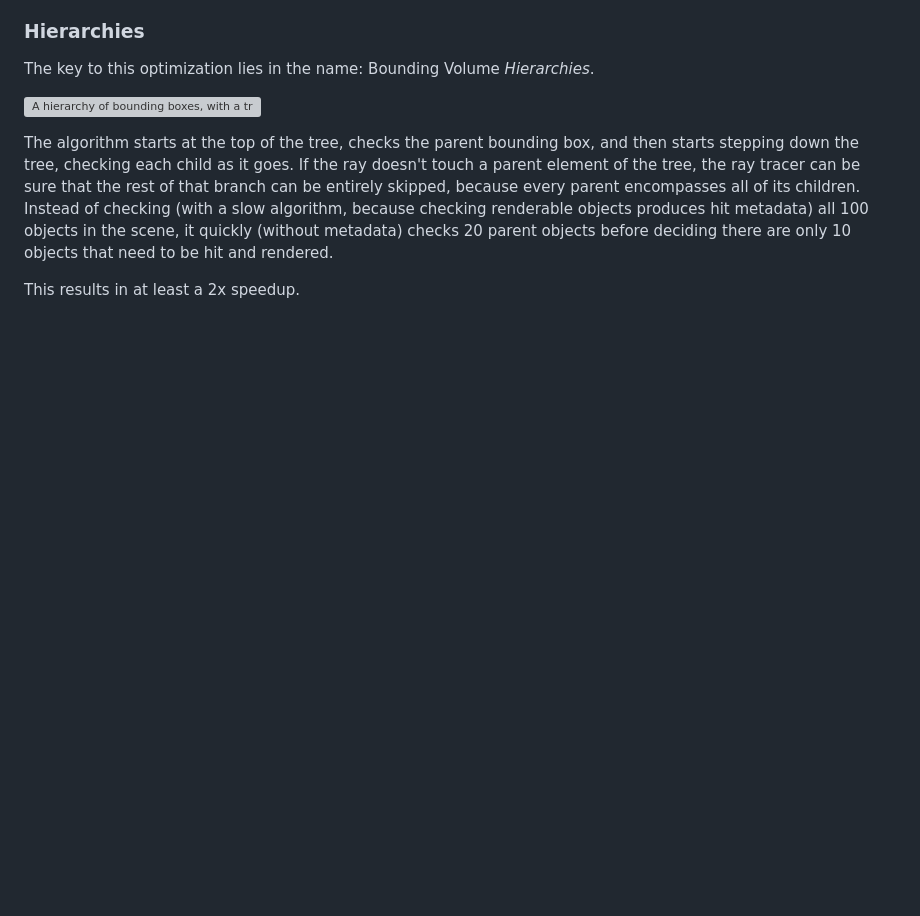
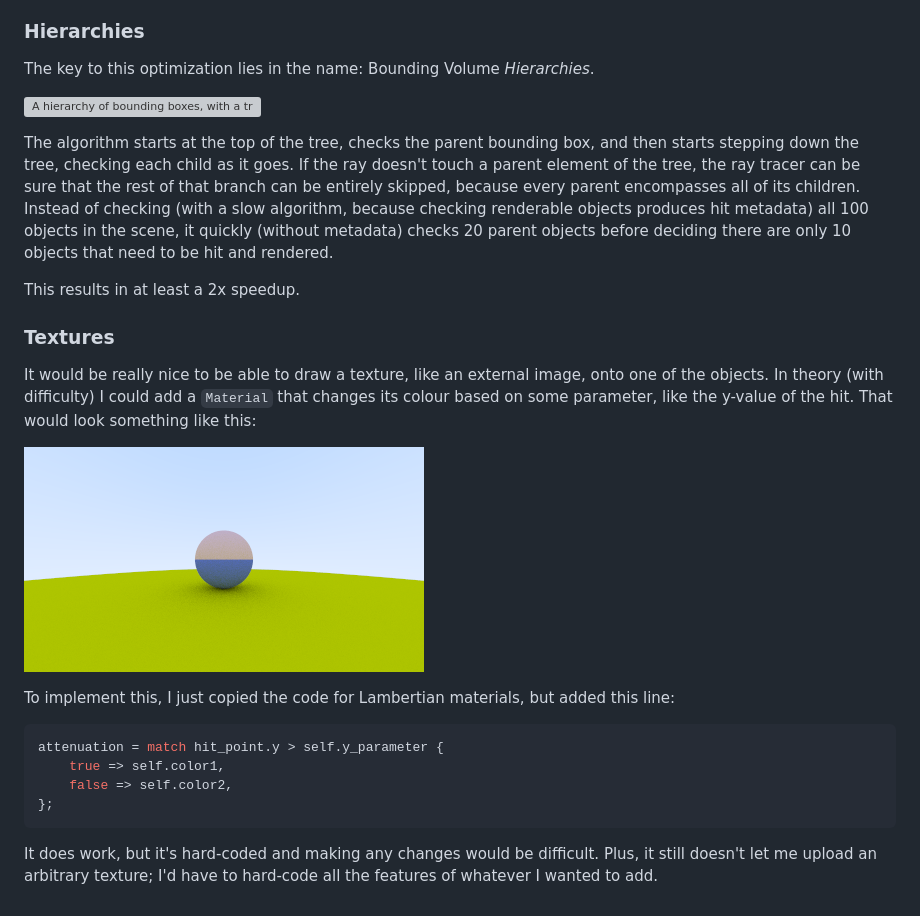
Before and after one commit to piemot/raytracing, a Markdown page: JOURNAL.md, the part around the change. GitHub-like rendering; pictures changed too: assets/dicolor.png (added); blank space fills up the shorter version; grey boxes are pictures that could not be loaded.

Commit message:
feat(demo): dicolor material

````diff
--- a/JOURNAL.md
+++ b/JOURNAL.md
@@ -529,3 +529,24 @@ produces hit metadata) all 100 objects in the scene, it quickly (without metadat
 parent objects before deciding there are only 10 objects that need to be hit and rendered.
 
 This results in at least a 2x speedup.
+
+### Textures
+
+It would be really nice to be able to draw a texture, like an external image,
+onto one of the objects. In theory (with difficulty) I could add a `Material` that
+changes its colour based on some parameter, like the y-value of the hit.
+That would look something like this:
+
+![A sphere with two different colours](assets/dicolor.png)
+
+To implement this, I just copied the code for Lambertian materials, but added this line:
+```rs
+attenuation = match hit_point.y > self.y_parameter {
+    true => self.color1,
+    false => self.color2,
+};
+```
+
+It does work, but it's hard-coded and making any changes would be difficult.
+Plus, it still doesn't let me upload an arbitrary texture; I'd have to hard-code
+all the features of whatever I wanted to add.
````
